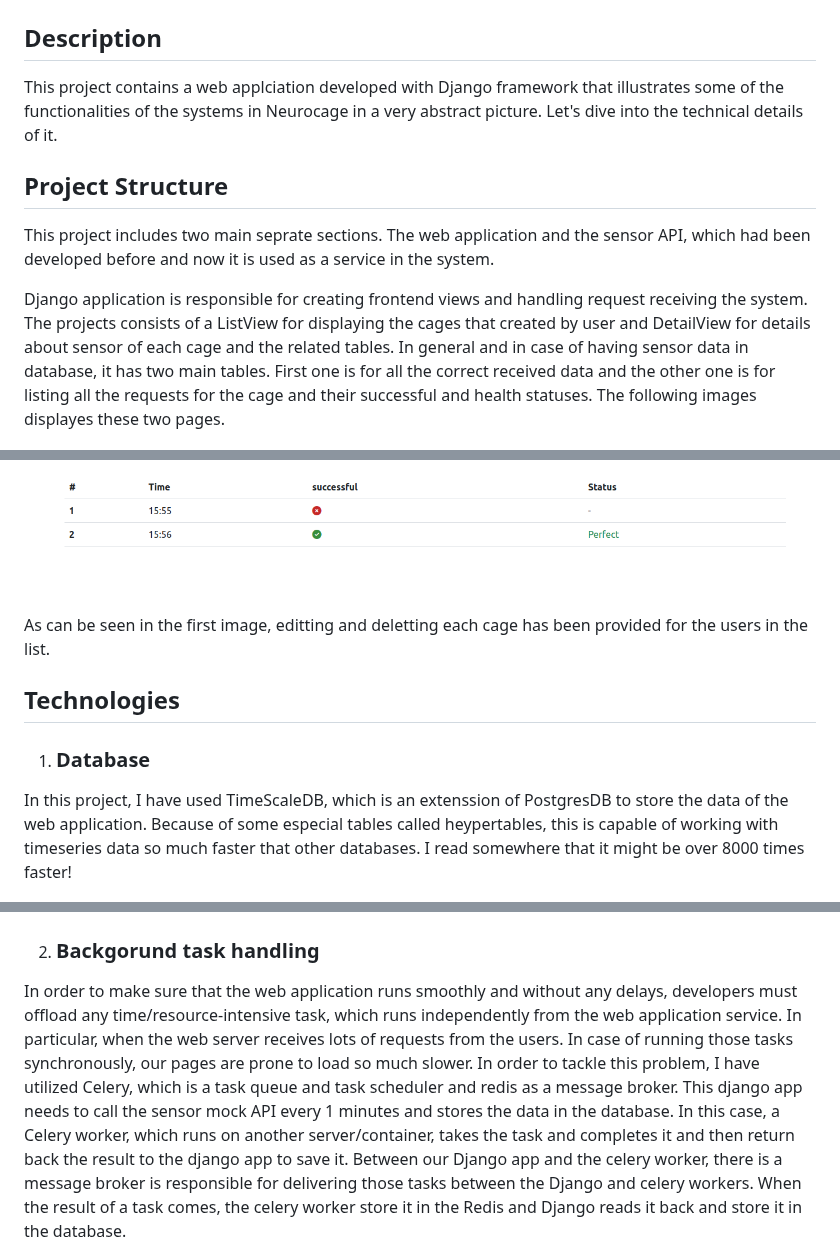
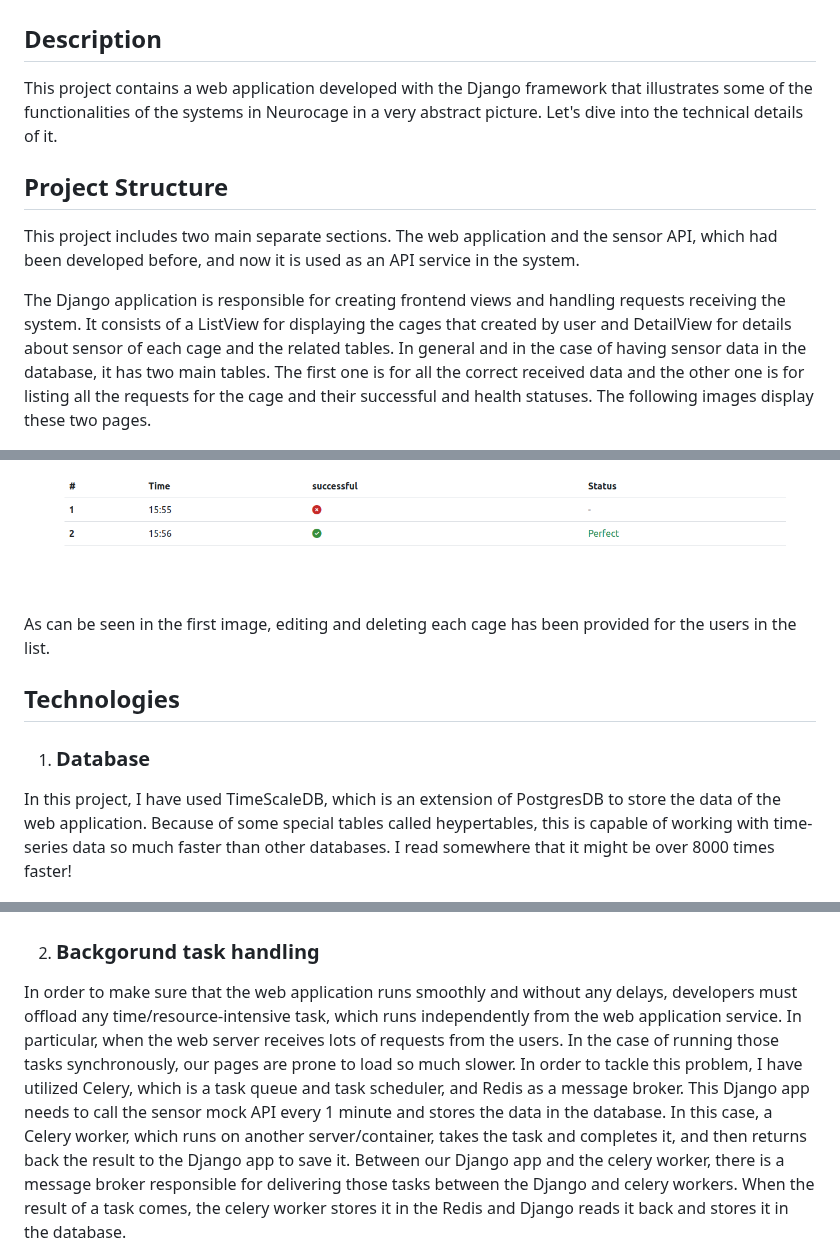
Before and after one commit to kasrakn/neurocage-sample-project, a Markdown page: README.md, 3 parts joined by grey strips. GitHub-like rendering.

Commit message:
Fixed the typos

```diff
--- a/README.md
+++ b/README.md
@@ -1,29 +1,29 @@
 # My Neurocage interview project
 
 ## **Description**
-This project contains a web applciation developed with Django framework that illustrates some of the functionalities of the systems in Neurocage in a very abstract picture. Let's dive into the technical details of it.
+This project contains a web application developed with the Django framework that illustrates some of the functionalities of the systems in Neurocage in a very abstract picture. Let's dive into the technical details of it.
 
 ## **Project Structure**
-This project includes two main seprate sections. The web application and the sensor API, which had been developed before and now it is used as a service in the system.
+This project includes two main separate sections. The web application and the sensor API, which had been developed before, and now it is used as an API service in the system.
 
-Django application is responsible for creating frontend views and handling request receiving the system. The projects consists of a ListView for displaying the cages that created by user and DetailView for details about sensor of each cage and the related tables. In general and in case of having sensor data in database, it has two main tables. First one is for all the correct received data and the other one is for listing all the requests for the cage and their successful and health statuses. The following images displayes these two pages.
+The Django application is responsible for creating frontend views and handling requests receiving the system. It consists of a ListView for displaying the cages that created by user and DetailView for details about sensor of each cage and the related tables. In general and in the case of having sensor data in the database, it has two main tables. The first one is for all the correct received data and the other one is for listing all the requests for the cage and their successful and health statuses. The following images display these two pages.
 
    <img src="images/cage-list.png">
    <img src="images/cage-detail.png">
 
-As can be seen in the first image, editting and deletting each cage has been provided for the users in the list.
+As can be seen in the first image, editing and deleting each cage has been provided for the users in the list.
 
 ## **Technologies**
 1. ### **Database**
-In this project, I have used TimeScaleDB, which is an extenssion of PostgresDB to store the data of the web application. Because of some especial tables called heypertables, this is capable of working with timeseries data so much faster that other databases. I read somewhere that it might be over 8000 times faster!
+In this project, I have used TimeScaleDB, which is an extension of PostgresDB to store the data of the web application. Because of some special tables called heypertables, this is capable of working with time-series data so much faster than other databases. I read somewhere that it might be over 8000 times faster!
 
 <img src="images/timescaledb-postgres.png">
 
 <br>
 
 2. ### **Backgorund task handling**
-In order to make sure that the web application runs smoothly and without any delays, developers must offload any time/resource-intensive task, which runs independently from the web application service. In particular, when the web server receives lots of requests from the users. In case of running those tasks synchronously, our pages are prone to load so much slower. In order to tackle this problem, I have utilized Celery, which is a task queue and task scheduler and redis as a message broker.
-This django app needs to call the sensor mock API every 1 minutes and stores the data in the database. In this case, a Celery worker, which runs on another server/container, takes the task and completes it and then return back the result to the django app to save it. Between our Django app and the celery worker, there is a message broker is responsible for delivering those tasks between the Django and celery workers. When the result of a task comes, the celery worker store it in the Redis and Django reads it back and store it in the database.
+In order to make sure that the web application runs smoothly and without any delays, developers must offload any time/resource-intensive task, which runs independently from the web application service. In particular, when the web server receives lots of requests from the users. In the case of running those tasks synchronously, our pages are prone to load so much slower. In order to tackle this problem, I have utilized Celery, which is a task queue and task scheduler, and Redis as a message broker.
+This Django app needs to call the sensor mock API every 1 minute and stores the data in the database. In this case, a Celery worker, which runs on another server/container, takes the task and completes it, and then returns back the result to the Django app to save it. Between our Django app and the celery worker, there is a message broker responsible for delivering those tasks between the Django and celery workers. When the result of a task comes, the celery worker stores it in the Redis and Django reads it back and stores it in the database.
 
 <img src="images/architecture.png">
 
```
Also changed, not shown: other parts of README.md (+2 -2 lines).
